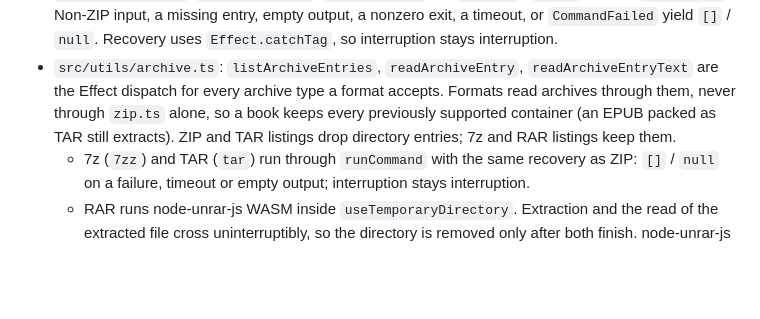
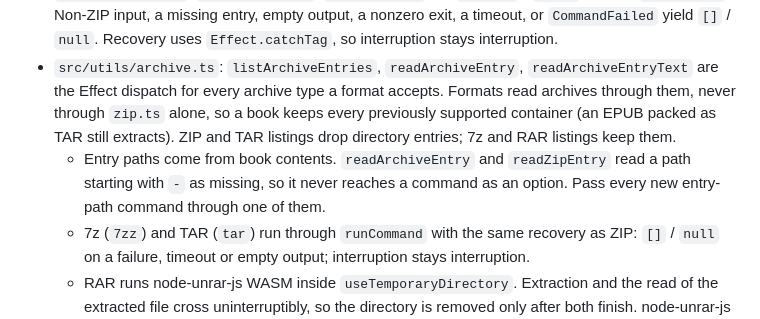
Before and after one commit to Seigiard/opds-generator, a Markdown page: docs/agents/external-commands.md, the part around the change. Rendered like a GitHub page; blank space fills up the shorter version.

```diff
--- a/docs/agents/external-commands.md
+++ b/docs/agents/external-commands.md
@@ -20,6 +20,7 @@ Code: `src/utils/process.ts`.
 - `src/utils/archive-type.ts`: `detectArchiveType(path)` reads magic bytes as an Effect. Unreadable or unknown input is `null`; the handle closes on every path.
 - `src/utils/zip.ts`: `listZipEntries`, `readZipEntry` run `zipinfo` / `unzip` through `runCommand`. Non-ZIP input, a missing entry, empty output, a nonzero exit, a timeout, or `CommandFailed` yield `[]` / `null`. Recovery uses `Effect.catchTag`, so interruption stays interruption.
 - `src/utils/archive.ts`: `listArchiveEntries`, `readArchiveEntry`, `readArchiveEntryText` are the Effect dispatch for every archive type a format accepts. Formats read archives through them, never through `zip.ts` alone, so a book keeps every previously supported container (an EPUB packed as TAR still extracts). ZIP and TAR listings drop directory entries; 7z and RAR listings keep them.
+  - Entry paths come from book contents. `readArchiveEntry` and `readZipEntry` read a path starting with `-` as missing, so it never reaches a command as an option. Pass every new entry-path command through one of them.
   - 7z (`7zz`) and TAR (`tar`) run through `runCommand` with the same recovery as ZIP: `[]` / `null` on a failure, timeout or empty output; interruption stays interruption.
   - RAR runs node-unrar-js WASM inside `useTemporaryDirectory`. Extraction and the read of the extracted file cross uninterruptibly, so the directory is removed only after both finish. node-unrar-js routes every extractor through one shared WASM instance, so RAR work runs under a one-permit semaphore; overlapping extractions otherwise write into each other's directories.
   - The semaphore's guard is `archive.test.ts` "reads whose extractors are created together each return their own entry". It holds each real `createExtractorFromFile` result until a second extractor exists; without the semaphore a read returns `null`. Warm the WASM instance first: concurrent cold calls each create their own instance and never collide.
```
Also changed, not shown: AGENTS.md (+1 -0 lines), docs/effect-extraction-baseline.md (+2 -2 lines).
